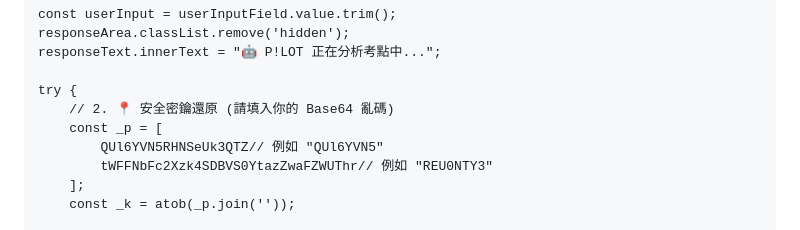
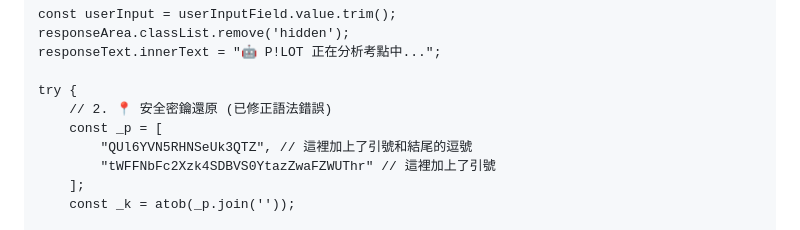
Before and after one commit to hsuanyu0121/gsat1, a Markdown page: README.md, the part around the change. Drawn GitHub-style.

```diff
--- a/README.md
+++ b/README.md
@@ -218,10 +218,10 @@
     responseText.innerText = "🤖 P!LOT 正在分析考點中...";
 
     try {
-        // 2. 📍 安全密鑰還原 (請填入你的 Base64 亂碼)
+        // 2. 📍 安全密鑰還原 (已修正語法錯誤)
         const _p = [
-            QUl6YVN5RHNSeUk3QTZ// 例如 "QUl6YVN5"
-            tWFFNbFc2Xzk4SDBVS0YtazZwaFZWUThr// 例如 "REU0NTY3"
+            "QUl6YVN5RHNSeUk3QTZ", // 這裡加上了引號和結尾的逗號
+            "tWFFNbFc2Xzk4SDBVS0YtazZwaFZWUThr" // 這裡加上了引號
         ];
         const _k = atob(_p.join(''));
 
```
